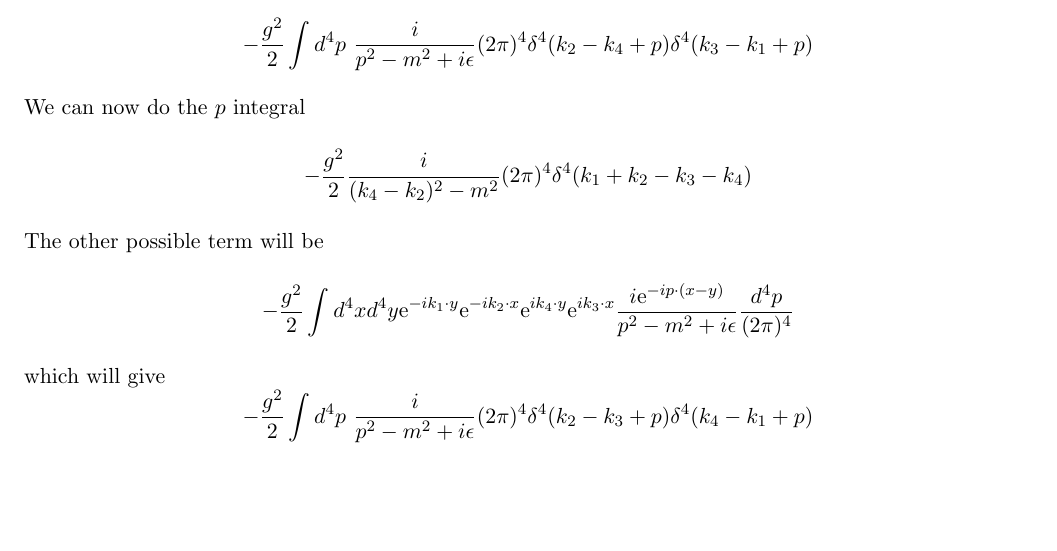
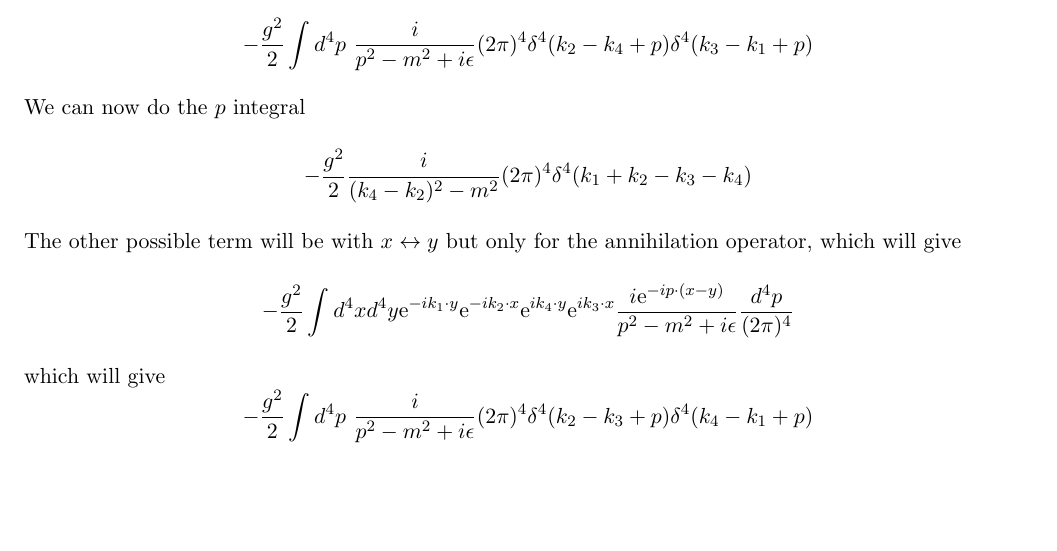
Before and after one commit to adithyarao3103/QFT-SuvratRaju, a LaTeX document (notes.tex): part of page 62 of 63, cut so that both start at the same text. Compiled offline with pdfLaTeX.

Commit message:
lecture 11

```diff
--- a/notes.tex
+++ b/notes.tex
@@ -2217,7 +2217,7 @@
     \begin{equation*}
         -\frac{g^2}{2} \frac{i}{(k_4-k_2)^2 - m^2} (2\pi)^4 \delta^4(k_1 + k_2 - k_3 - k_4)
     \end{equation*}
-    The other possible term will be
+    The other possible term will be with \(x\leftrightarrow y\) but only for the annihilation operator, which will give
     \begin{equation*}
         -\frac{g^2}{2} \int d^4x d^4y\e^{-ik_1\cdot y}\e^{-ik_2\cdot x}\e^{ik_4\cdot y}\e^{ik_3\cdot x}\frac{i\e^{-ip\cdot(x-y)}}{p^2 -m^2 + i\epsilon}\frac{d^4p}{(2\pi)^4}
     \end{equation*}
```
Also changed, not shown: notes.pdf, 1 other file.
